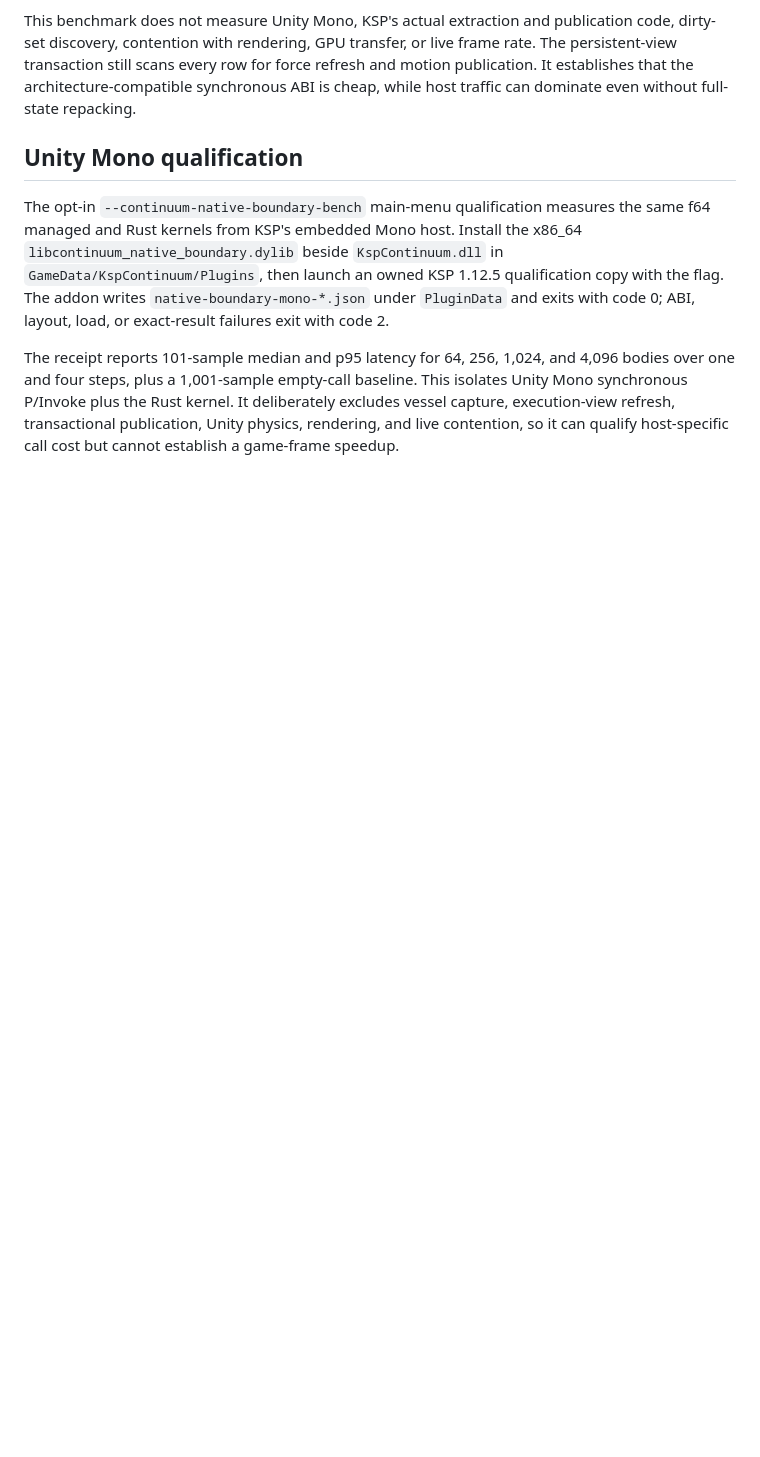
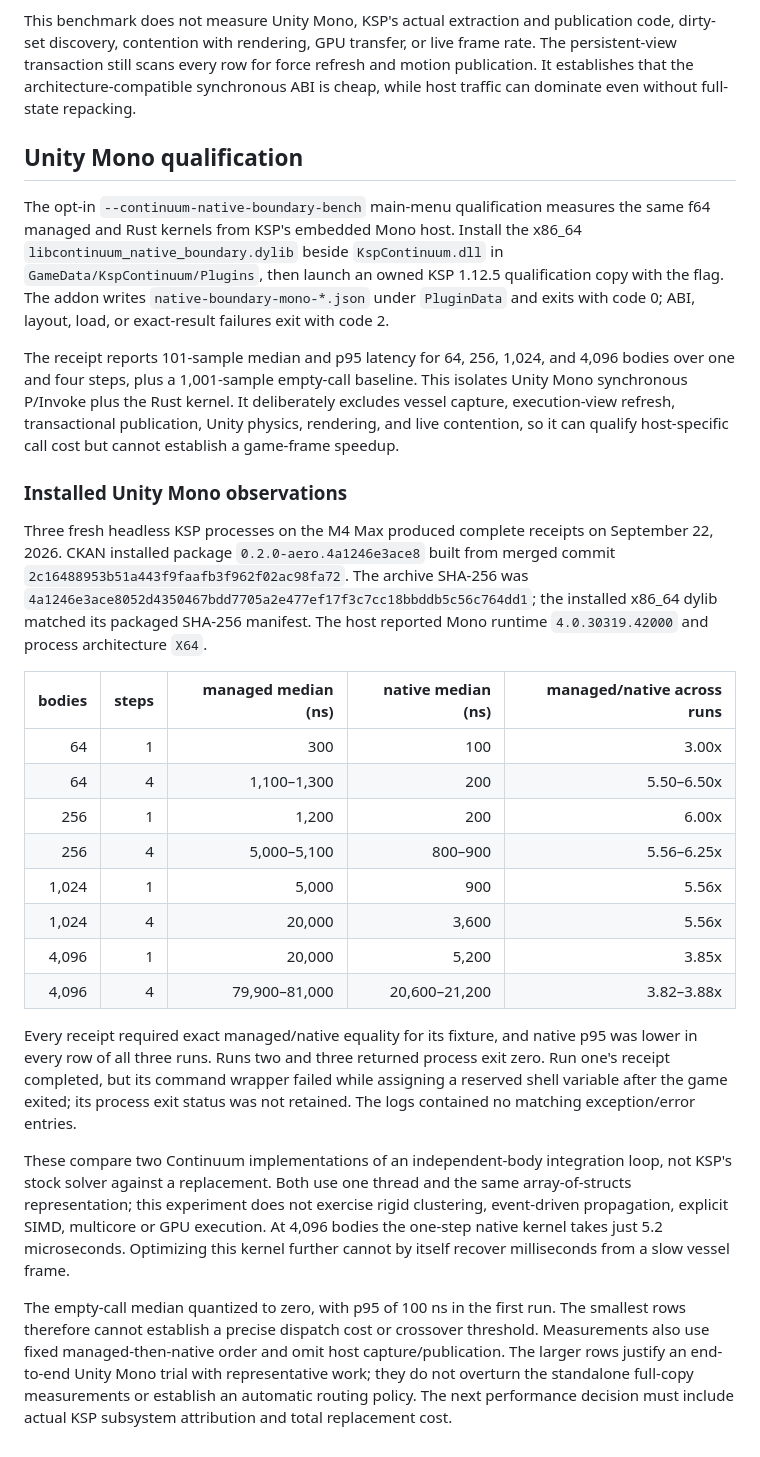
Before and after one commit to e0da/continuum, a Markdown page: docs/native-boundary-benchmark.md, the part around the change. Drawn GitHub-style; blank space fills up the shorter version.

Commit message:
docs: distinguish installed Mono speedup from KSP physics performance

```diff
--- a/docs/native-boundary-benchmark.md
+++ b/docs/native-boundary-benchmark.md
@@ -91,3 +91,24 @@ This benchmark does not measure Unity Mono, KSP's actual extraction and publicat
 The opt-in `--continuum-native-boundary-bench` main-menu qualification measures the same f64 managed and Rust kernels from KSP's embedded Mono host. Install the x86_64 `libcontinuum_native_boundary.dylib` beside `KspContinuum.dll` in `GameData/KspContinuum/Plugins`, then launch an owned KSP 1.12.5 qualification copy with the flag. The addon writes `native-boundary-mono-*.json` under `PluginData` and exits with code 0; ABI, layout, load, or exact-result failures exit with code 2.
 
 The receipt reports 101-sample median and p95 latency for 64, 256, 1,024, and 4,096 bodies over one and four steps, plus a 1,001-sample empty-call baseline. This isolates Unity Mono synchronous P/Invoke plus the Rust kernel. It deliberately excludes vessel capture, execution-view refresh, transactional publication, Unity physics, rendering, and live contention, so it can qualify host-specific call cost but cannot establish a game-frame speedup.
+
+### Installed Unity Mono observations
+
+Three fresh headless KSP processes on the M4 Max produced complete receipts on September 22, 2026. CKAN installed package `0.2.0-aero.4a1246e3ace8` built from merged commit `2c16488953b51a443f9faafb3f962f02ac98fa72`. The archive SHA-256 was `4a1246e3ace8052d4350467bdd7705a2e477ef17f3c7cc18bbddb5c56c764dd1`; the installed x86_64 dylib matched its packaged SHA-256 manifest. The host reported Mono runtime `4.0.30319.42000` and process architecture `X64`.
+
+| bodies | steps | managed median (ns) | native median (ns) | managed/native across runs |
+| ---: | ---: | ---: | ---: | ---: |
+| 64 | 1 | 300 | 100 | 3.00x |
+| 64 | 4 | 1,100–1,300 | 200 | 5.50–6.50x |
+| 256 | 1 | 1,200 | 200 | 6.00x |
+| 256 | 4 | 5,000–5,100 | 800–900 | 5.56–6.25x |
+| 1,024 | 1 | 5,000 | 900 | 5.56x |
+| 1,024 | 4 | 20,000 | 3,600 | 5.56x |
+| 4,096 | 1 | 20,000 | 5,200 | 3.85x |
+| 4,096 | 4 | 79,900–81,000 | 20,600–21,200 | 3.82–3.88x |
+
+Every receipt required exact managed/native equality for its fixture, and native p95 was lower in every row of all three runs. Runs two and three returned process exit zero. Run one's receipt completed, but its command wrapper failed while assigning a reserved shell variable after the game exited; its process exit status was not retained. The logs contained no matching exception/error entries.
+
+These compare two Continuum implementations of an independent-body integration loop, not KSP's stock solver against a replacement. Both use one thread and the same array-of-structs representation; this experiment does not exercise rigid clustering, event-driven propagation, explicit SIMD, multicore or GPU execution. At 4,096 bodies the one-step native kernel takes just 5.2 microseconds. Optimizing this kernel further cannot by itself recover milliseconds from a slow vessel frame.
+
+The empty-call median quantized to zero, with p95 of 100 ns in the first run. The smallest rows therefore cannot establish a precise dispatch cost or crossover threshold. Measurements also use fixed managed-then-native order and omit host capture/publication. The larger rows justify an end-to-end Unity Mono trial with representative work; they do not overturn the standalone full-copy measurements or establish an automatic routing policy. The next performance decision must include actual KSP subsystem attribution and total replacement cost.
```
